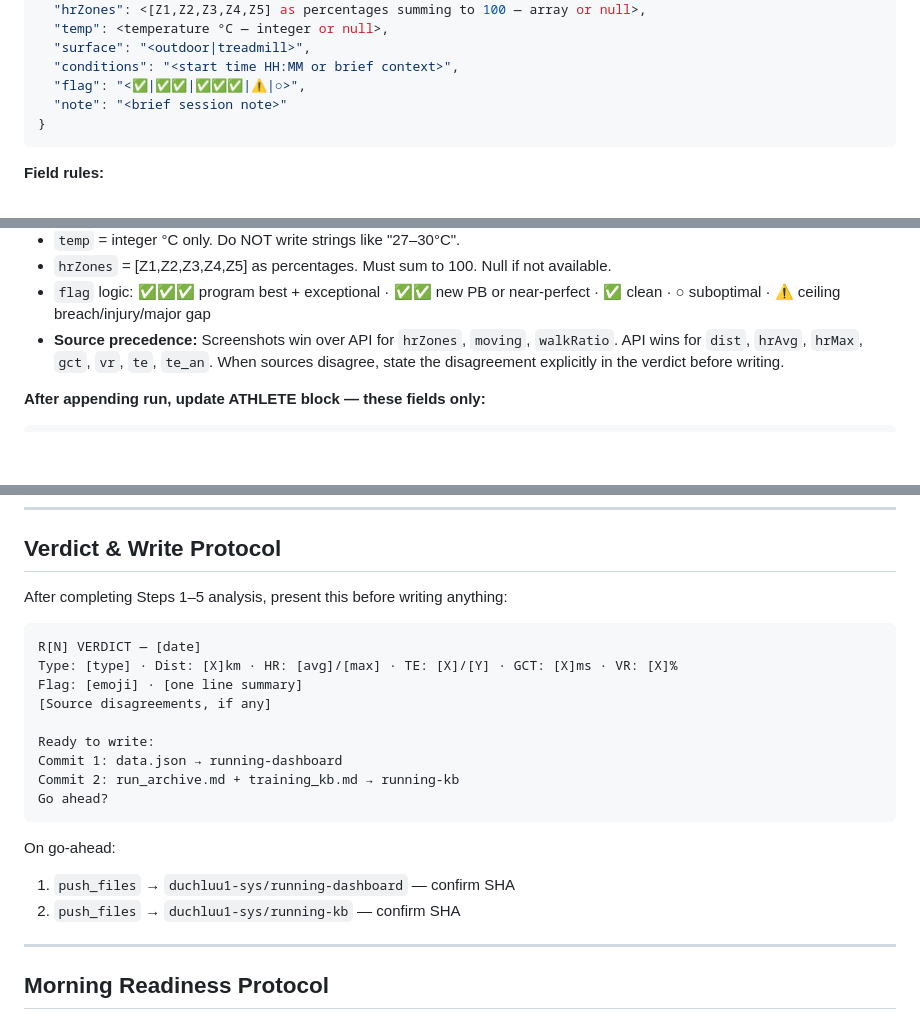
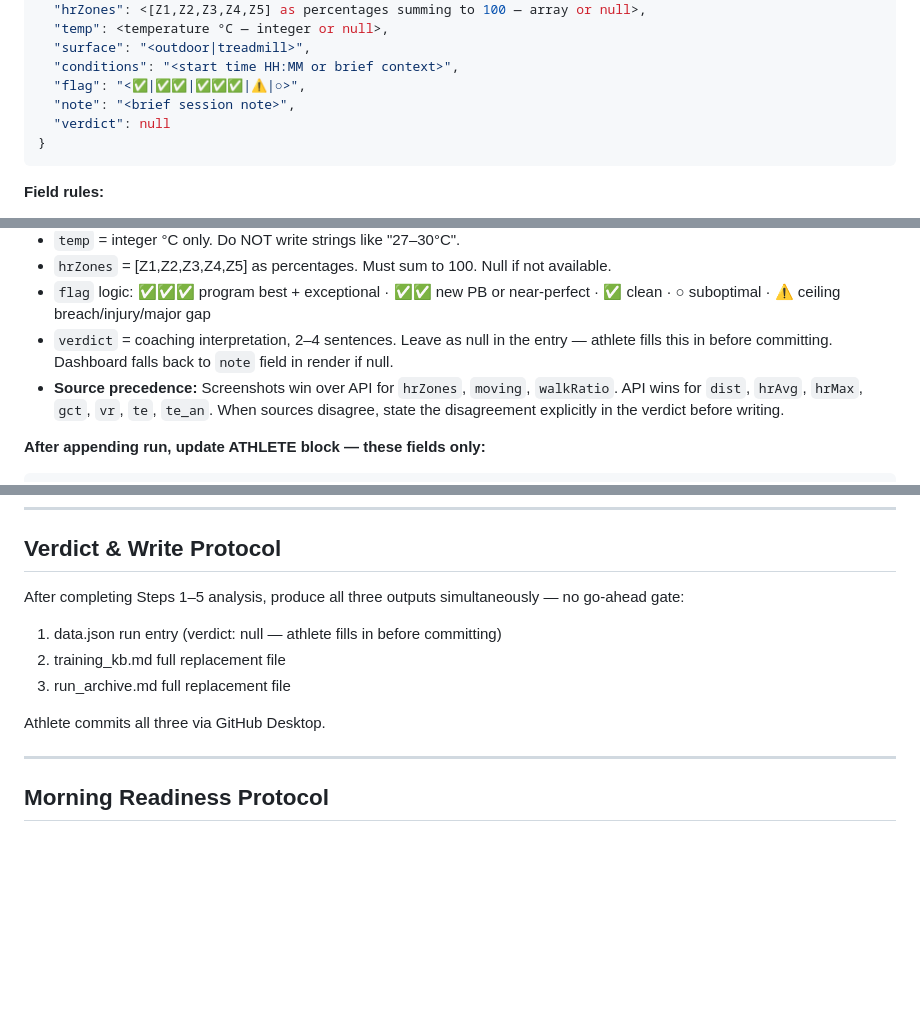
Before and after one commit to duchluu1-sys/running-dashboard, a Markdown page: CLAUDE.md, 3 parts joined by grey strips. Rendered like a GitHub page; blank space fills up the shorter version.

````diff
--- a/CLAUDE.md
+++ b/CLAUDE.md
@@ -89,7 +89,8 @@ Append one object to the RUNS array in `duchluu1-sys/running-dashboard/data.json
   "surface": "<outdoor|treadmill>",
   "conditions": "<start time HH:MM or brief context>",
   "flag": "<✅|✅✅|✅✅✅|⚠️|○>",
-  "note": "<brief session note>"
+  "note": "<brief session note>",
+  "verdict": null
 }
 ```
 
@@ -102,6 +103,7 @@ Append one object to the RUNS array in `duchluu1-sys/running-dashboard/data.json
 - `temp` = integer °C only. Do NOT write strings like "27–30°C".
 - `hrZones` = [Z1,Z2,Z3,Z4,Z5] as percentages. Must sum to 100. Null if not available.
 - `flag` logic: ✅✅✅ program best + exceptional · ✅✅ new PB or near-perfect · ✅ clean · ○ suboptimal · ⚠️ ceiling breach/injury/major gap
+- `verdict` = coaching interpretation, 2–4 sentences. Leave as null in the entry — athlete fills this in before committing. Dashboard falls back to `note` field in render if null.
 - **Source precedence:** Screenshots win over API for `hrZones`, `moving`, `walkRatio`. API wins for `dist`, `hrAvg`, `hrMax`, `gct`, `vr`, `te`, `te_an`. When sources disagree, state the disagreement explicitly in the verdict before writing.
 
 **After appending run, update ATHLETE block — these fields only:**
@@ -193,23 +195,12 @@ Commit message: `KB update R[N] — [date]`
 
 ## Verdict & Write Protocol
 
-After completing Steps 1–5 analysis, present this before writing anything:
+After completing Steps 1–5 analysis, produce all three outputs simultaneously — no go-ahead gate:
+1. data.json run entry (verdict: null — athlete fills in before committing)
+2. training_kb.md full replacement file
+3. run_archive.md full replacement file
 
-```
-R[N] VERDICT — [date]
-Type: [type] · Dist: [X]km · HR: [avg]/[max] · TE: [X]/[Y] · GCT: [X]ms · VR: [X]%
-Flag: [emoji] · [one line summary]
-[Source disagreements, if any]
-
-Ready to write:
-Commit 1: data.json → running-dashboard
-Commit 2: run_archive.md + training_kb.md → running-kb
-Go ahead?
-```
-
-On go-ahead:
-1. `push_files` → `duchluu1-sys/running-dashboard` — confirm SHA
-2. `push_files` → `duchluu1-sys/running-kb` — confirm SHA
+Athlete commits all three via GitHub Desktop.
 
 ---
 
````
